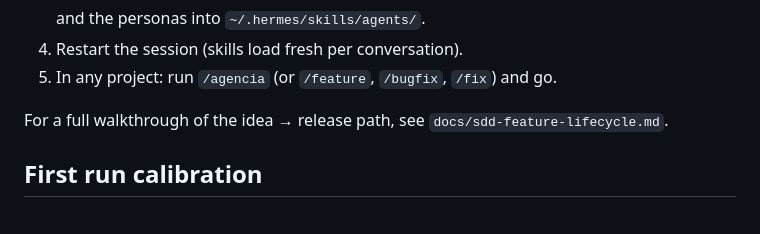
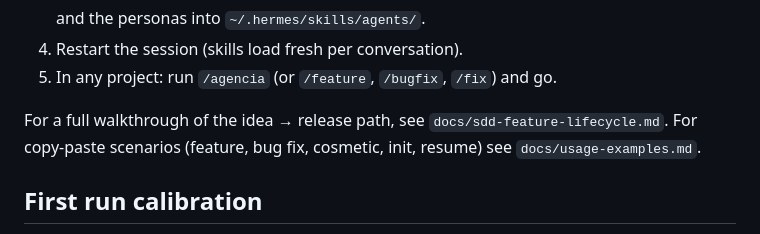
Before and after one commit to mcabreradev/hermes-sdd-agency, a Markdown page: README.md, the part around the change. Drawn GitHub-style.

```diff
--- a/README.md
+++ b/README.md
@@ -65,6 +65,8 @@ the conversation with the user.
 5. In any project: run `/agencia` (or `/feature`, `/bugfix`, `/fix`) and go.
 
 For a full walkthrough of the idea → release path, see `docs/sdd-feature-lifecycle.md`.
+For copy-paste scenarios (feature, bug fix, cosmetic, init, resume) see
+`docs/usage-examples.md`.
 
 ## First run calibration
 
```
Also changed, not shown: agents/README.md (+1 -0 lines), docs/usage-examples.md (added, +173 -0 lines).
